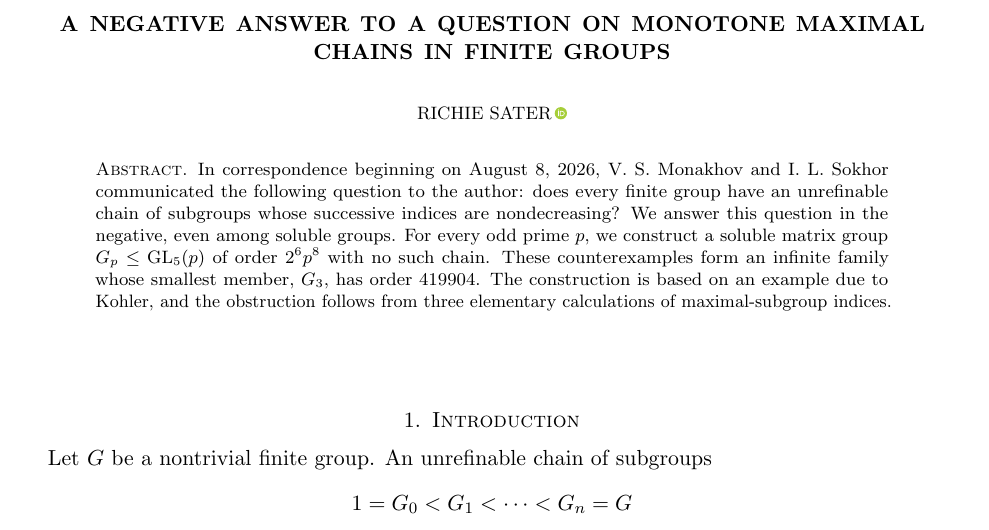
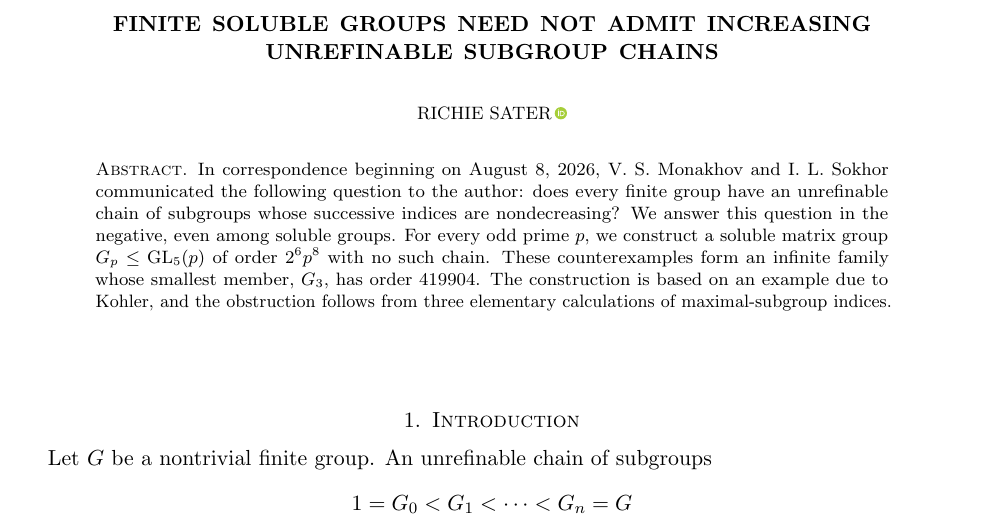
Before and after one commit to RichieSater/monotone-maximal-chains, a LaTeX paper (paper/main.tex): part of page 1 of 5, cut at the place of the change. Compiled offline with pdfLaTeX.

Commit message:
Give manuscript a descriptive title

```diff
--- a/paper/main.tex
+++ b/paper/main.tex
@@ -12,8 +12,8 @@
 \newcommand{\F}{\mathbb F}
 \newcommand{\I}{\mathcal I}
 
-\title[Monotone Maximal Chains]{A Negative Answer to a Question on Monotone
-Maximal Chains in Finite Groups}
+\title[Increasing Unrefinable Subgroup Chains]{Finite Soluble Groups Need Not
+Admit Increasing Unrefinable Subgroup Chains}
 \author[Richie Sater]{Richie Sater\,\orcidlink{0009-0007-9051-8207}}
 \address{Independent Researcher, United States}
 \email{richiesater@gmail.com}
```
Also changed, not shown: README.md, paper/main.pdf, 1 other file.
